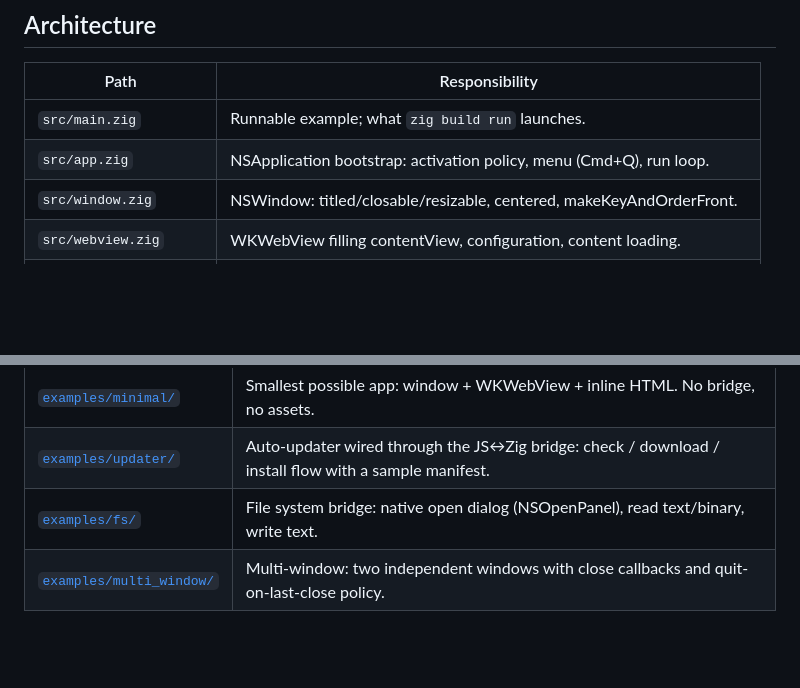
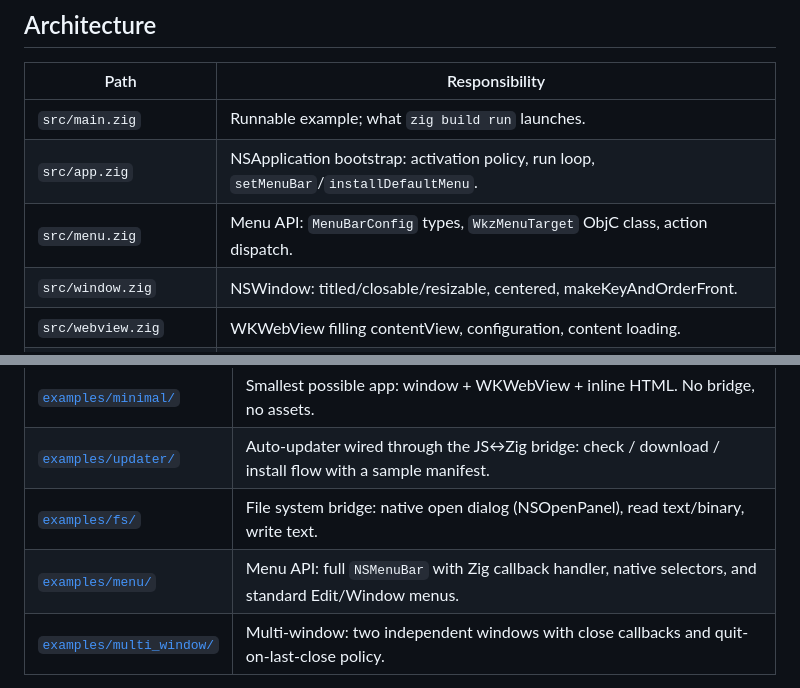
Before and after one commit to polymorphl/wkz, a Markdown page: README.md, 2 parts joined by grey strips. Drawn GitHub-style; blank space fills up the shorter version.

Commit message:
docs(readme): add menu module and example to README

```diff
--- a/README.md
+++ b/README.md
@@ -31,7 +31,8 @@ Dev vs prod is the **`-Ddev` build option**, not a runtime switch:
 | Path | Responsibility |
 |------|----------------|
 | `src/main.zig` | Runnable example; what `zig build run` launches. |
-| `src/app.zig` | NSApplication bootstrap: activation policy, menu (Cmd+Q), run loop. |
+| `src/app.zig` | NSApplication bootstrap: activation policy, run loop, `setMenuBar`/`installDefaultMenu`. |
+| `src/menu.zig` | Menu API: `MenuBarConfig` types, `WkzMenuTarget` ObjC class, action dispatch. |
 | `src/window.zig` | NSWindow: titled/closable/resizable, centered, makeKeyAndOrderFront. |
 | `src/webview.zig` | WKWebView filling contentView, configuration, content loading. |
 | `src/bridge.zig` | Typed JS↔Zig bridge: script message handler, dispatch, RPC correlation. |
@@ -92,6 +93,7 @@ Each example is a standalone Zig package using wkz as a local path dependency
 | [`examples/minimal/`](examples/minimal/) | Smallest possible app: window + WKWebView + inline HTML. No bridge, no assets. |
 | [`examples/updater/`](examples/updater/) | Auto-updater wired through the JS↔Zig bridge: check / download / install flow with a sample manifest. |
 | [`examples/fs/`](examples/fs/) | File system bridge: native open dialog (NSOpenPanel), read text/binary, write text. |
+| [`examples/menu/`](examples/menu/) | Menu API: full `NSMenuBar` with Zig callback handler, native selectors, and standard Edit/Window menus. |
 | [`examples/multi_window/`](examples/multi_window/) | Multi-window: two independent windows with close callbacks and quit-on-last-close policy. |
 
 See each folder's `README.md` for full instructions.
```
